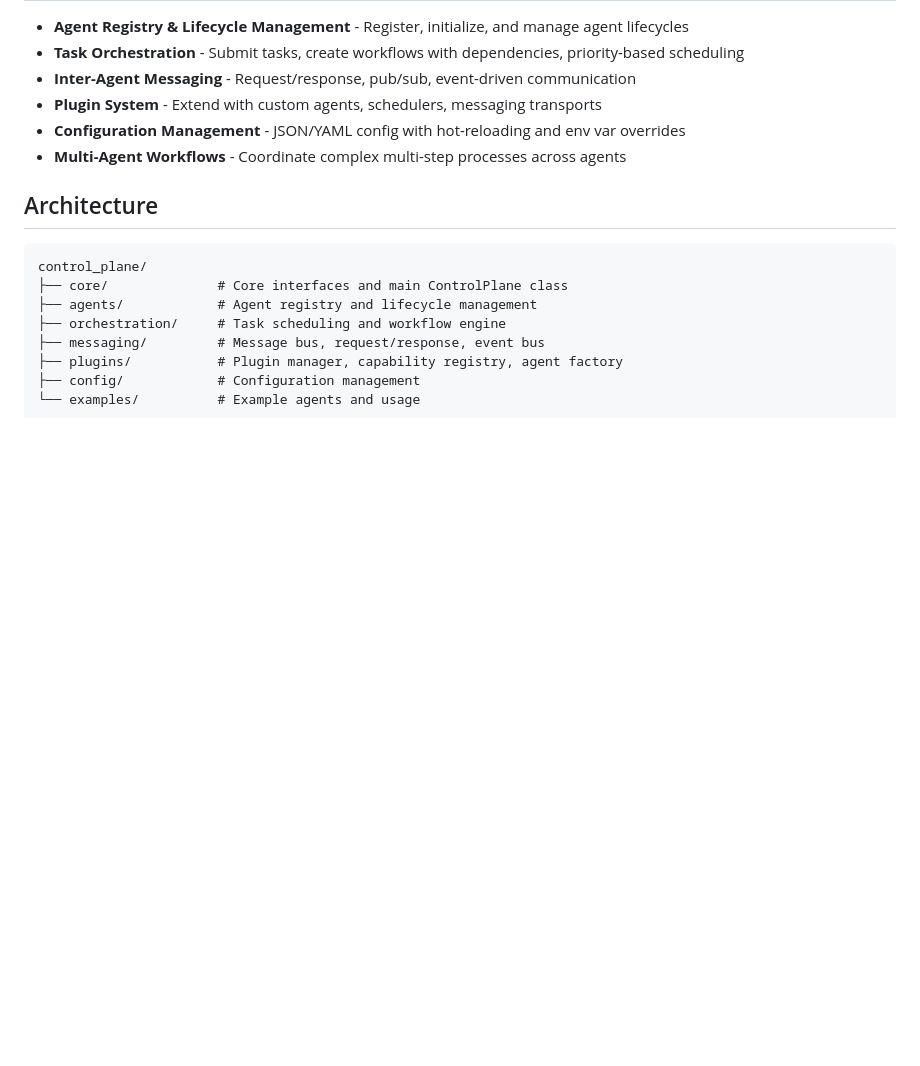
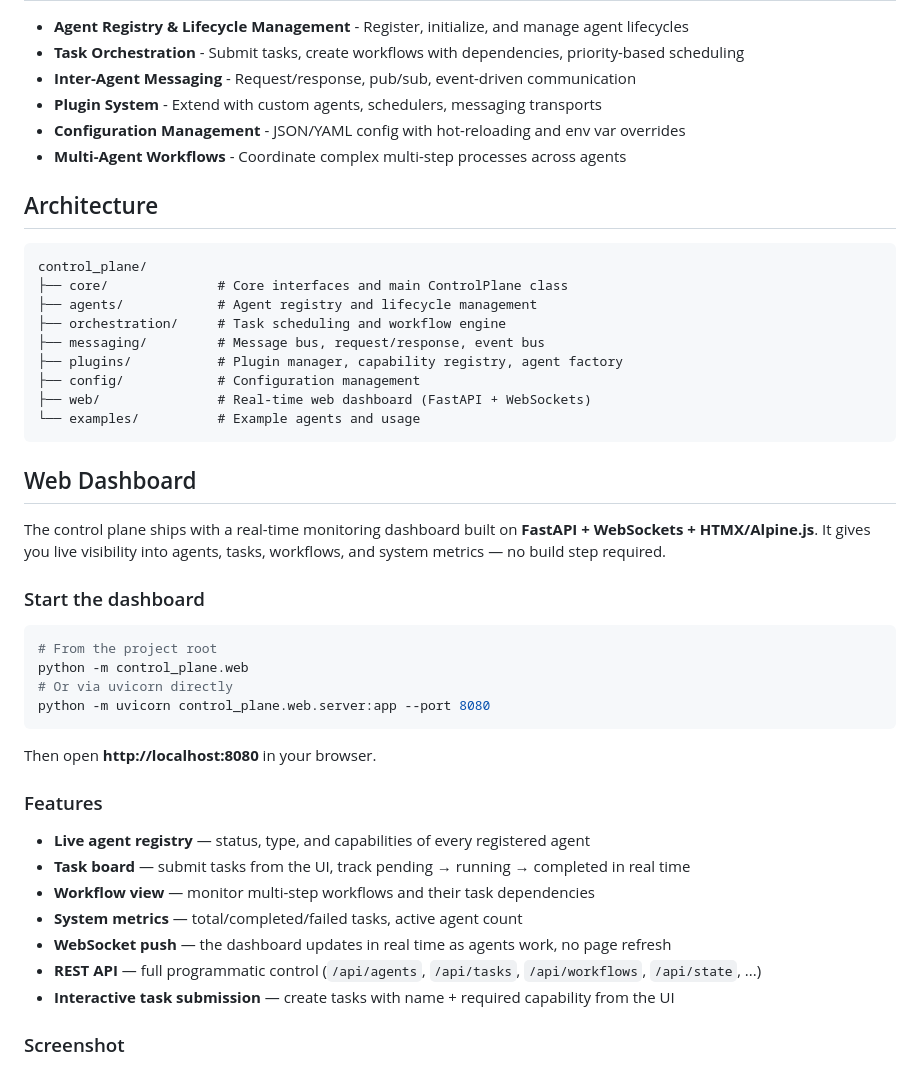
Before and after one commit to Mittenzx/agent-control-plane, a Markdown page: README.md, the part around the change printed below. Drawn GitHub-style; blank space fills up the shorter version.

````diff
--- a/README.md
+++ b/README.md
@@ -21,5 +21,34 @@ control_plane/
 ├── messaging/         # Message bus, request/response, event bus
 ├── plugins/           # Plugin manager, capability registry, agent factory
 ├── config/            # Configuration management
+├── web/               # Real-time web dashboard (FastAPI + WebSockets)
 └── examples/          # Example agents and usage
 ```
+
+## Web Dashboard
+
+The control plane ships with a real-time monitoring dashboard built on **FastAPI + WebSockets + HTMX/Alpine.js**. It gives you live visibility into agents, tasks, workflows, and system metrics — no build step required.
+
+### Start the dashboard
+
+```bash
+# From the project root
+python -m control_plane.web
+# Or via uvicorn directly
+python -m uvicorn control_plane.web.server:app --port 8080
+```
+
+Then open **http://localhost:8080** in your browser.
+
+### Features
+
+- **Live agent registry** — status, type, and capabilities of every registered agent
+- **Task board** — submit tasks from the UI, track pending → running → completed in real time
+- **Workflow view** — monitor multi-step workflows and their task dependencies
+- **System metrics** — total/completed/failed tasks, active agent count
+- **WebSocket push** — the dashboard updates in real time as agents work, no page refresh
+- **REST API** — full programmatic control (`/api/agents`, `/api/tasks`, `/api/workflows`, `/api/state`, ...)
+- **Interactive task submission** — create tasks with name + required capability from the UI
+
+### Screenshot
+
````
Also changed, not shown: other parts of README.md (+19 -0 lines), docs/dashboard-screenshot.png (added), 6 other files.
